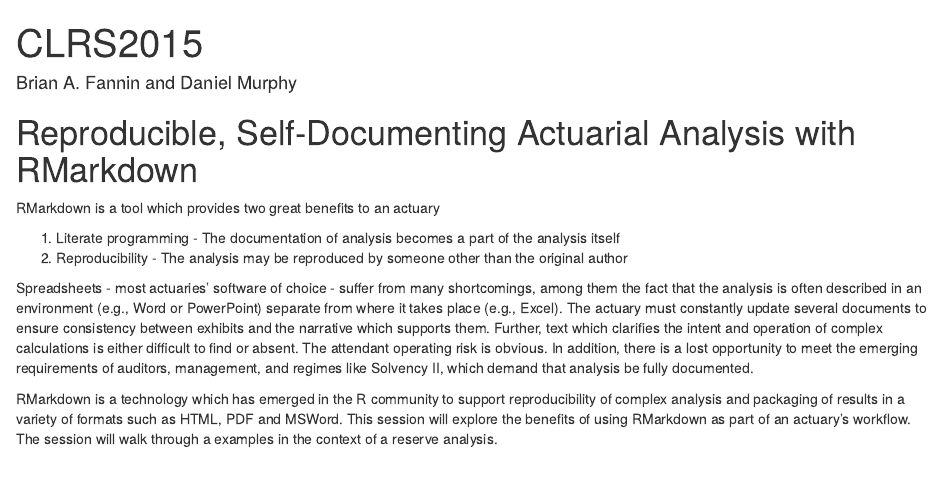
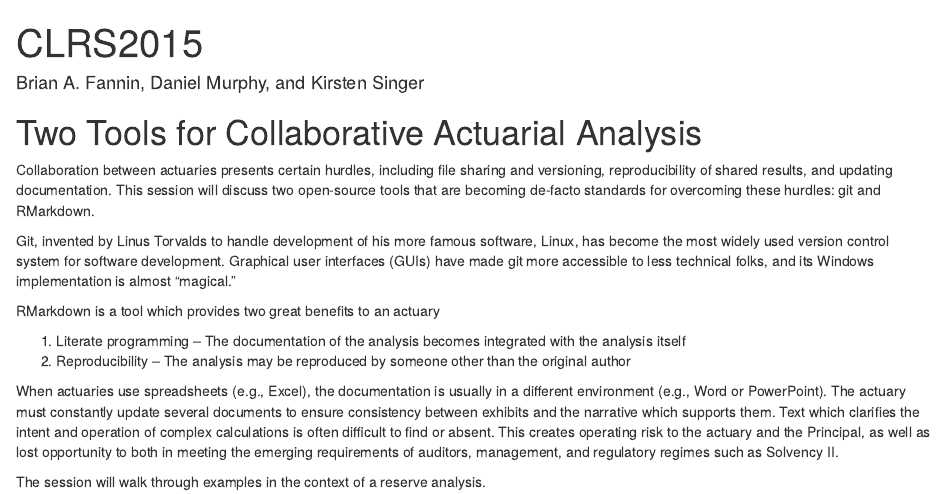
Before and after one commit to PirateGrunt/CLRS2015, an R Markdown document (SessionDescription.Rmd): the page in a window 1100 px wide, from its top. Rendered offline with R 4.5, knitr and Pandoc, with nearby package versions; drawn as R Markdown's standard HTML page in place of the format the file asks for.

Commit message:
Add git to session
Propose adding git and Kirsten Singer to the session.

```diff
--- a/SessionDescription.Rmd
+++ b/SessionDescription.Rmd
@@ -1,18 +1,45 @@
 ---
-title: CLRS2015
+title: "CLRS2015"
+author: "Brian A. Fannin, Daniel Murphy, and Kirsten Singer"
 output: word_document
-author: Brian A. Fannin and Daniel Murphy
 ---
 
 
-Reproducible, Self-Documenting Actuarial Analysis with RMarkdown
+Two Tools for Collaborative Actuarial Analysis
 ========
+
+Collaboration between actuaries presents
+certain hurdles, including
+file sharing and versioning,
+reproducibility of shared results, and
+updating documentation.
+This session will discuss two open-source tools that are becoming
+de-facto standards for overcoming these hurdles:
+git and RMarkdown.
+
+Git, invented by Linus Torvalds to handle development of his more
+famous software, Linux, has become the most widely used
+version control system for software development.
+Graphical user interfaces (GUIs) have made git more accessible to
+less technical folks,
+and its Windows implementation is almost "magical."
 
 RMarkdown is a tool which provides two great benefits to an actuary
 
-1. Literate programming - The documentation of analysis becomes a part of the analysis itself
-2. Reproducibility - The analysis may be reproduced by someone other than the original author
+1. Literate programming -- The documentation of the analysis becomes
+integrated with the analysis itself
+2. Reproducibility -- The analysis may be reproduced by someone other than
+the original author
 
-Spreadsheets - most actuaries’ software of choice - suffer from many shortcomings, among them the fact that the analysis is often described in an environment (e.g., Word or PowerPoint) separate from where it takes place (e.g., Excel). The actuary must constantly update several documents to ensure consistency between exhibits and the narrative which supports them. Further, text which clarifies the intent and operation of complex calculations is either difficult to find or absent.<!--- is that because the software is a spreadsheet or because the actuary finds creating that text to be difficult?---> The attendant operating risk is obvious.<!--- I believe the greater op risk arises from inevitable formula errors that are easier to miss in a spreadsheet than in a self-documenting analytical environment such as R.---> In addition, there is a lost opportunity to meet the emerging requirements of auditors, management, and regimes like Solvency II, which demand that analysis be fully documented.
+When actuaries use spreadsheets (e.g., Excel),
+the documentation is usually in a different environment
+(e.g., Word or PowerPoint).
+The actuary must constantly update several documents to ensure consistency
+between exhibits and the narrative which supports them.
+Text which clarifies the intent and operation of complex calculations
+is often difficult to find or absent.
+This creates operating risk to the actuary and the Principal,
+as well as lost opportunity to both in meeting the emerging requirements of
+auditors, management, and regulatory regimes such as Solvency II.
 
-RMarkdown is a technology which has emerged in the R community to support reproducibility of complex analysis and packaging of results in a variety of formats such as HTML, PDF and MSWord. This session will explore the benefits of using RMarkdown as part of an actuary's workflow. The session will walk through a examples in the context of a reserve analysis.<!---thought we’d put it that way in case we came up with our own examples--->
+The session will walk through examples in the context of a reserve analysis.
```
Also changed, not shown: SessionDescription.html (added), SessionDescription.pdf (added), 1 other file.
